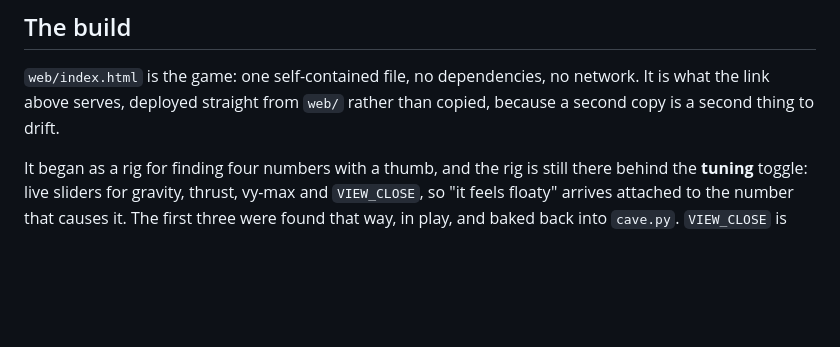
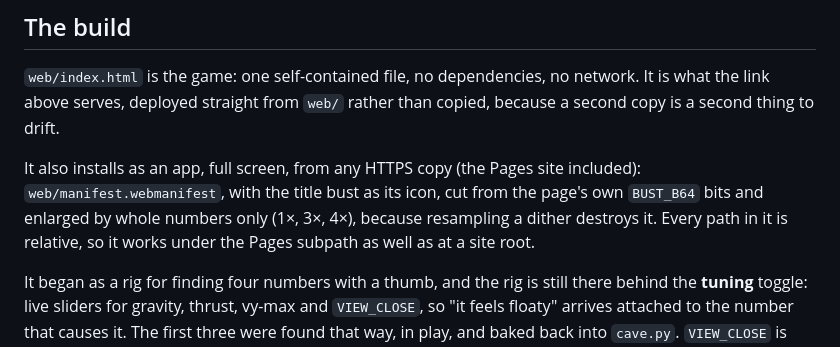
Before and after one commit to Alienchisel/platos-cave, a Markdown page: README.md, the part around the change. Drawn GitHub-style; blank space fills up the shorter version.

```diff
--- a/README.md
+++ b/README.md
@@ -63,6 +63,12 @@ and [the difficulty levers across a full run](docs/images/descent_curves.png).
 `web/index.html` is the game: one self-contained file, no dependencies, no
 network. It is what the link above serves, deployed straight from `web/` rather
 than copied, because a second copy is a second thing to drift.
+
+It also installs as an app, full screen, from any HTTPS copy (the Pages site
+included): `web/manifest.webmanifest`, with the title bust as its icon, cut from
+the page's own `BUST_B64` bits and enlarged by whole numbers only (1×, 3×, 4×),
+because resampling a dither destroys it. Every path in it is relative, so it works
+under the Pages subpath as well as at a site root.
 
 It began as a rig for finding four numbers with a thumb, and the rig is still
 there behind the **tuning** toggle: live sliders for gravity, thrust, vy-max and
```
Also changed, not shown: web/icon-192.png (added), web/icon-512.png (added), web/icon-maskable-512.png (added), 2 other files.
